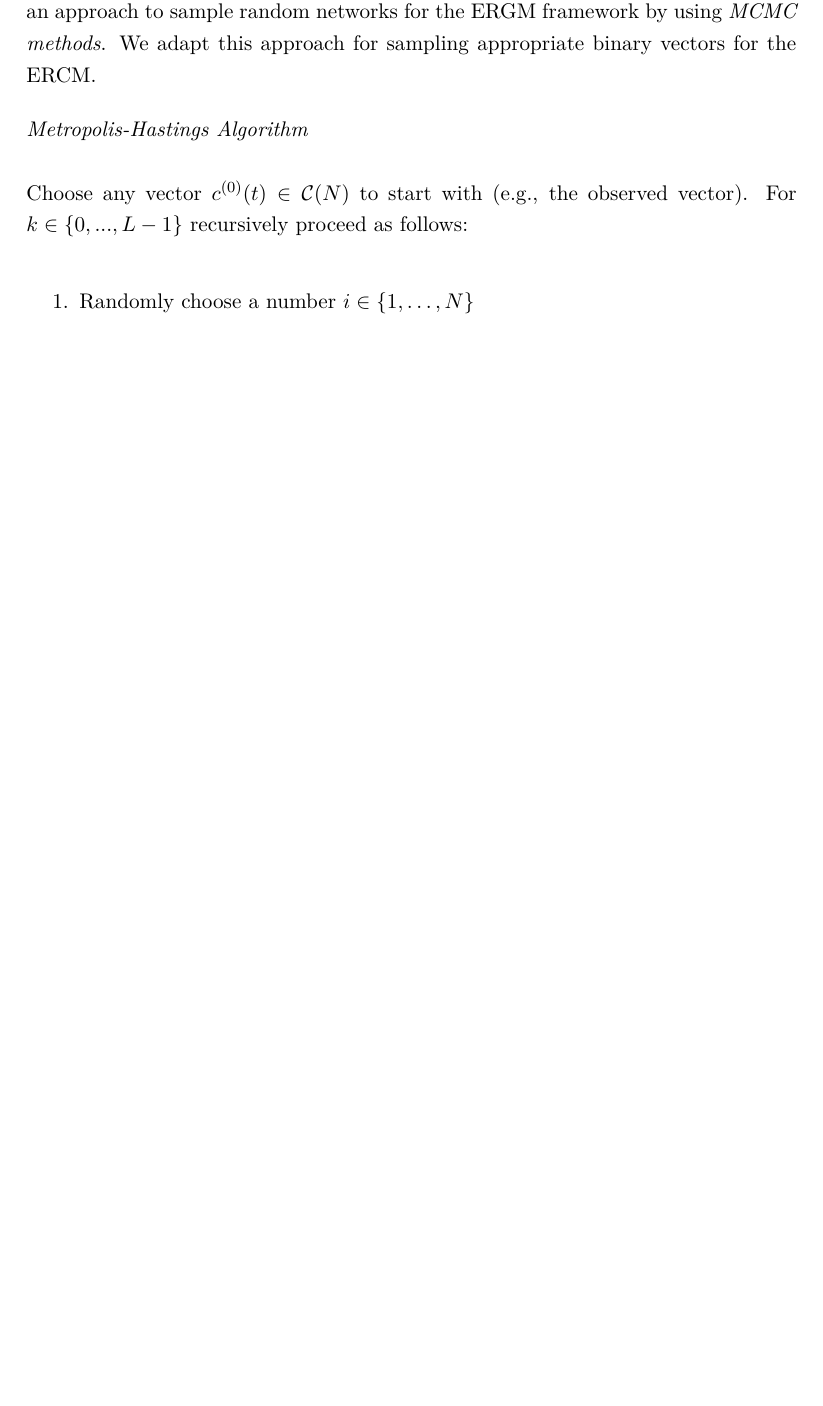
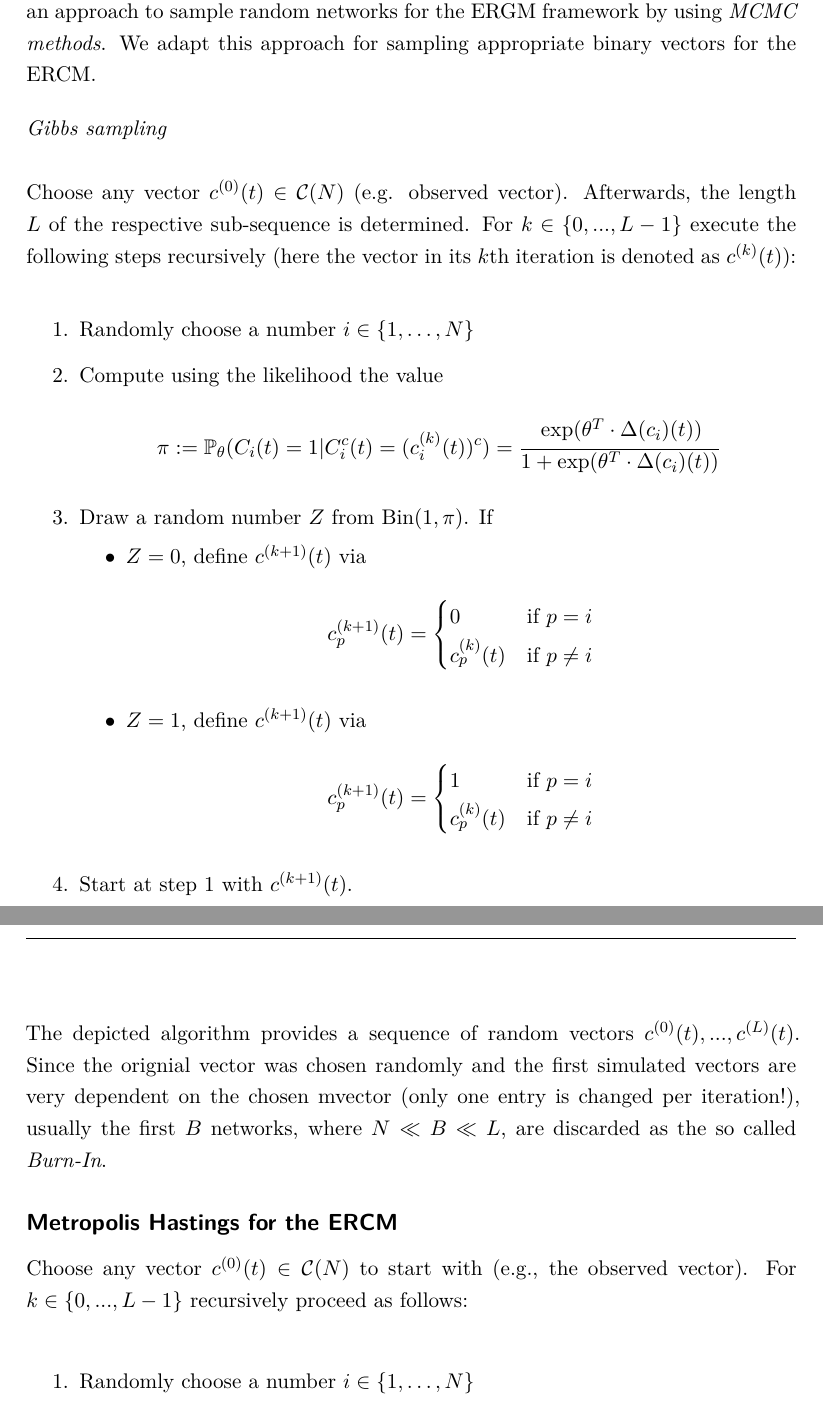
Before and after one commit to desmarais-lab/Supreme_Court_Citation_Network, a LaTeX paper (Tex/paper.tex): part of page 5 of 5 before the commit and two parts of pages 5 and 6 of 6 after it, the two joined at a grey line, cut so that both start at the same text, the shorter picture padded with empty space. The pictures show the PDF file Tex/paper.pdf that the author committed with the source.

Commit message:
Gibbs sampling

```diff
--- a/Tex/paper.tex
+++ b/Tex/paper.tex
@@ -168,3 +168,16 @@ This equation offers the following possibility: If one draws $L$ random vectors
 This approximate can then be used to approximate the log likelihood function.\\[0.4cm]
 Next, we will discuss how a sufficient number of suitable drawings $c^{(1)}(t), \dots ,c^{(L)}(t)$ can be sampled from the distribution $\mathbb{P}_{\theta_0}$. \\
 For this purpose, the Markov Chain Monte Carlo (MCMC) methods can be used.
+\subsection*{Gibbs sampling for the ERCM}
+To be able to compute the approximate likelihood function one needs a sufficiently large number of random vectors from the distribution $\mathbb{P}_{\theta_0}$. Snijders \cite{Snijders.2002b} introduces an approach to sample random networks for the ERGM framework by using \textit{MCMC methods}. We adapt this approach for sampling appropriate binary vectors for the ERCM. \\[0.4cm]
+\textit{Gibbs sampling}\\\\
+Choose any vector $c^{(0)}(t) \in \mathcal{C}(N)$ (e.g. observed vector). Afterwards, the length $L$ of the respective sub-sequence is determined. For $k \in \{0,...,L-1\}$ execute the following steps recursively (here the vector in its $k$th iteration is denoted as $c^{(k)}(t)$):\\
+\begin{enumerate}
+\item Randomly choose a number $i \in \{1,\dots, N\}$
+\item Compute using the likelihood the value
+$$\pi:= \mathbb{P}_{\theta}(C_{i}(t)=1 | C_{i}^c(t)=(c_{i}^{(k)}(t))^c)=\cfrac{\exp(\theta^T\cdot \Delta(c_i)(t))}{1+\exp(\theta^T\cdot \Delta(c_i)(t))}$$
+\item Draw a random number $Z$ from Bin$(1, \pi)$. If
+\begin{itemize}
+\item $Z=0$, define $c^{(k+1)}(t)$ via
+$$c_{p}^{(k+1)}(t)=\begin{cases}
+0& \text{if}~ p=i \\
@@ -171,6 +188,11 @@ For this purpose, the Markov Chain Monte Carlo (MCMC) methods can be used.
+1& \text{if}~ p=i \\
+c_p^{(k)}(t) &\text{if}~ p \neq i
+\end{cases}$$
+\end{itemize}
+\item Start at step 1 with $c^{(k+1)}(t)$.
+\end{enumerate}
+\noindent The depicted algorithm provides a sequence of random vectors $c^{(0)}(t),...,c^{(L)}(t)$. Since the orignial vector was chosen randomly and the first simulated vectors are very dependent on the chosen mvector (only one entry is changed per iteration!), usually the first $B$ networks, where $N \ll B \ll L$, are discarded as the so called \textit{Burn-In}.
 \subsection*{Metropolis Hastings for the ERCM}\label{networksimulation}
-To be able to compute the approximate likelihood function one needs a sufficiently large number of random vectors from the distribution $\mathbb{P}_{\theta_0}$. Snijders \cite{Snijders.2002b} introduces an approach to sample random networks for the ERGM framework by using \textit{MCMC methods}. We adapt this approach for sampling appropriate binary vectors for the ERCM. \\[0.4cm]
-\textit{Metropolis-Hastings Algorithm}\\\\
 Choose any vector $c^{(0)}(t) \in \mathcal{C}(N)$ to start with (e.g., the observed vector). For $k \in \{0,...,L-1\}$ recursively proceed as follows:\\
 \begin{enumerate}
 \item Randomly choose a number $i\in \{1,\dots, N\}$
```
Also changed, not shown: Tex/paper.pdf, Tex/paper.tex (6 more changed lines), 2 other files.
